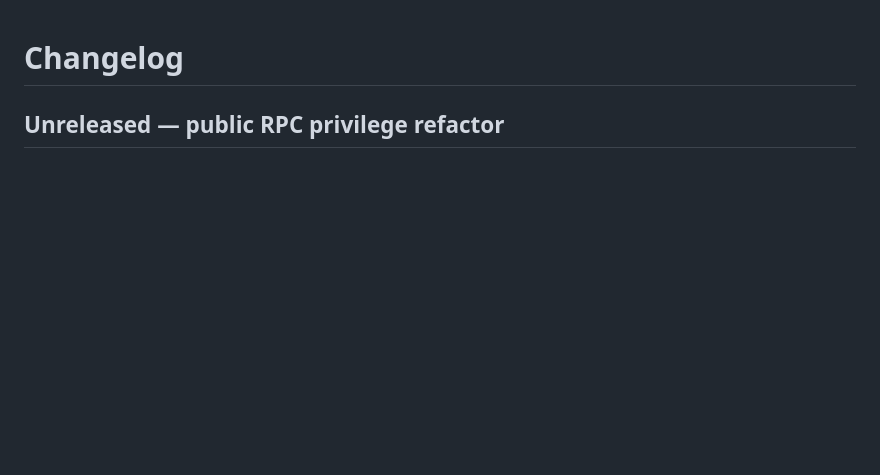
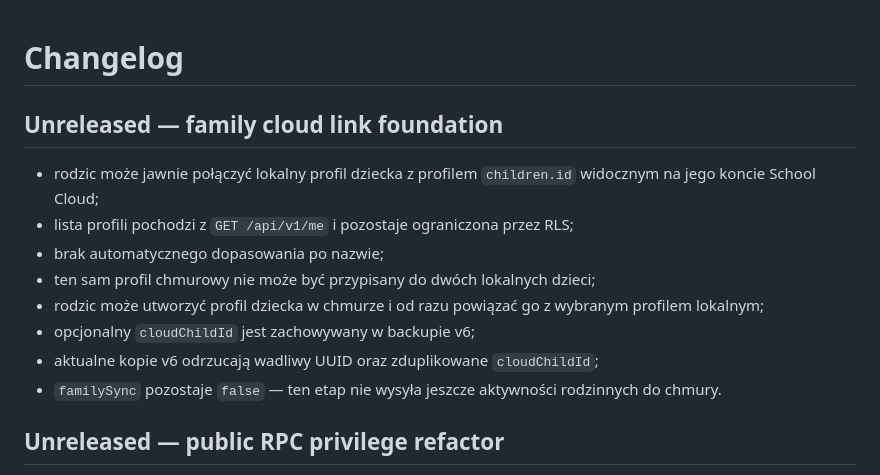
Before and after one commit to lukaszst-cz/aktywnik-plus, a Markdown page: CHANGELOG.md, the part around the change. Rendered like a GitHub page; blank space fills up the shorter version.

Commit message:
Document family cloud link foundation

```diff
--- a/CHANGELOG.md
+++ b/CHANGELOG.md
@@ -1,4 +1,15 @@
 # Changelog
+
+## Unreleased — family cloud link foundation
+
+- rodzic może jawnie połączyć lokalny profil dziecka z profilem `children.id` widocznym na jego koncie School Cloud;
+- lista profili pochodzi z `GET /api/v1/me` i pozostaje ograniczona przez RLS;
+- brak automatycznego dopasowania po nazwie;
+- ten sam profil chmurowy nie może być przypisany do dwóch lokalnych dzieci;
+- rodzic może utworzyć profil dziecka w chmurze i od razu powiązać go z wybranym profilem lokalnym;
+- opcjonalny `cloudChildId` jest zachowywany w backupie v6;
+- aktualne kopie v6 odrzucają wadliwy UUID oraz zduplikowane `cloudChildId`;
+- `familySync` pozostaje `false` — ten etap nie wysyła jeszcze aktywności rodzinnych do chmury.
 
 ## Unreleased — public RPC privilege refactor
 
```
